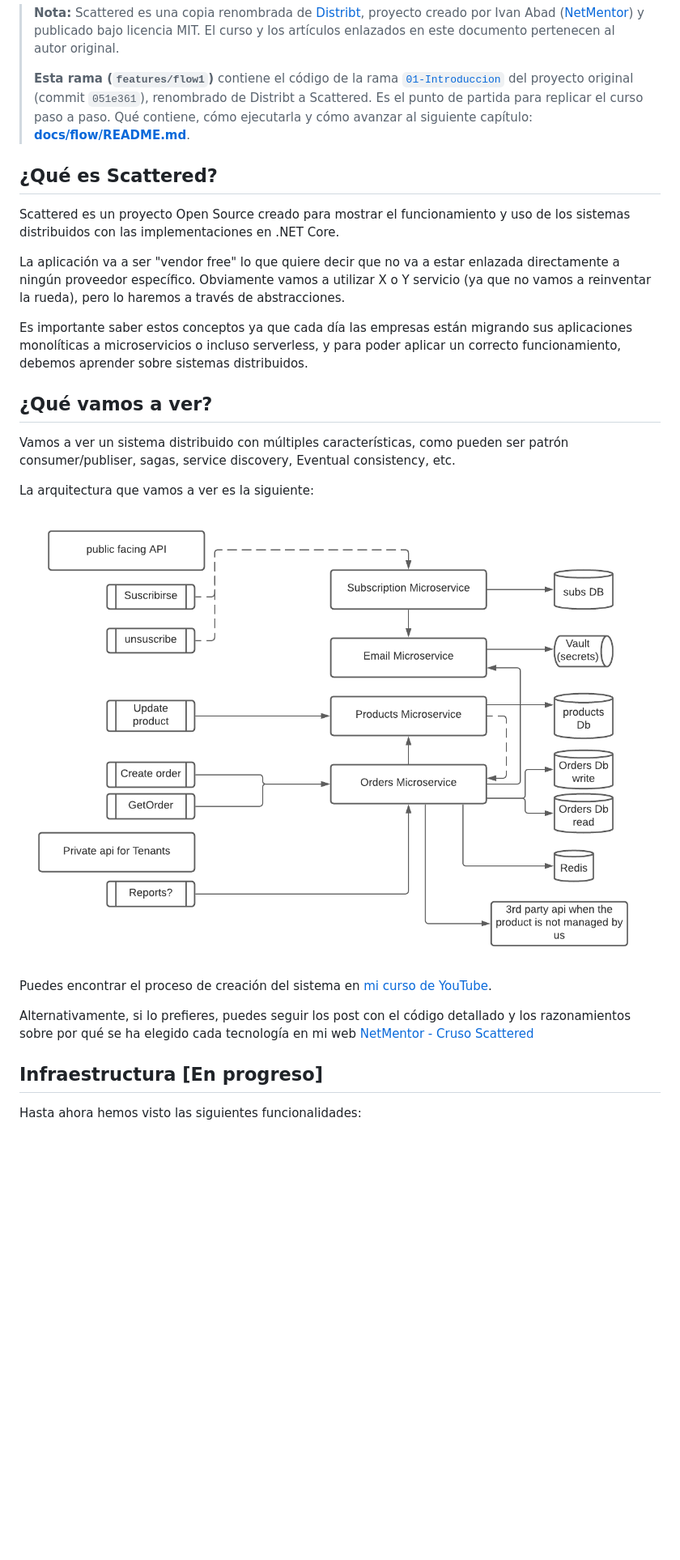
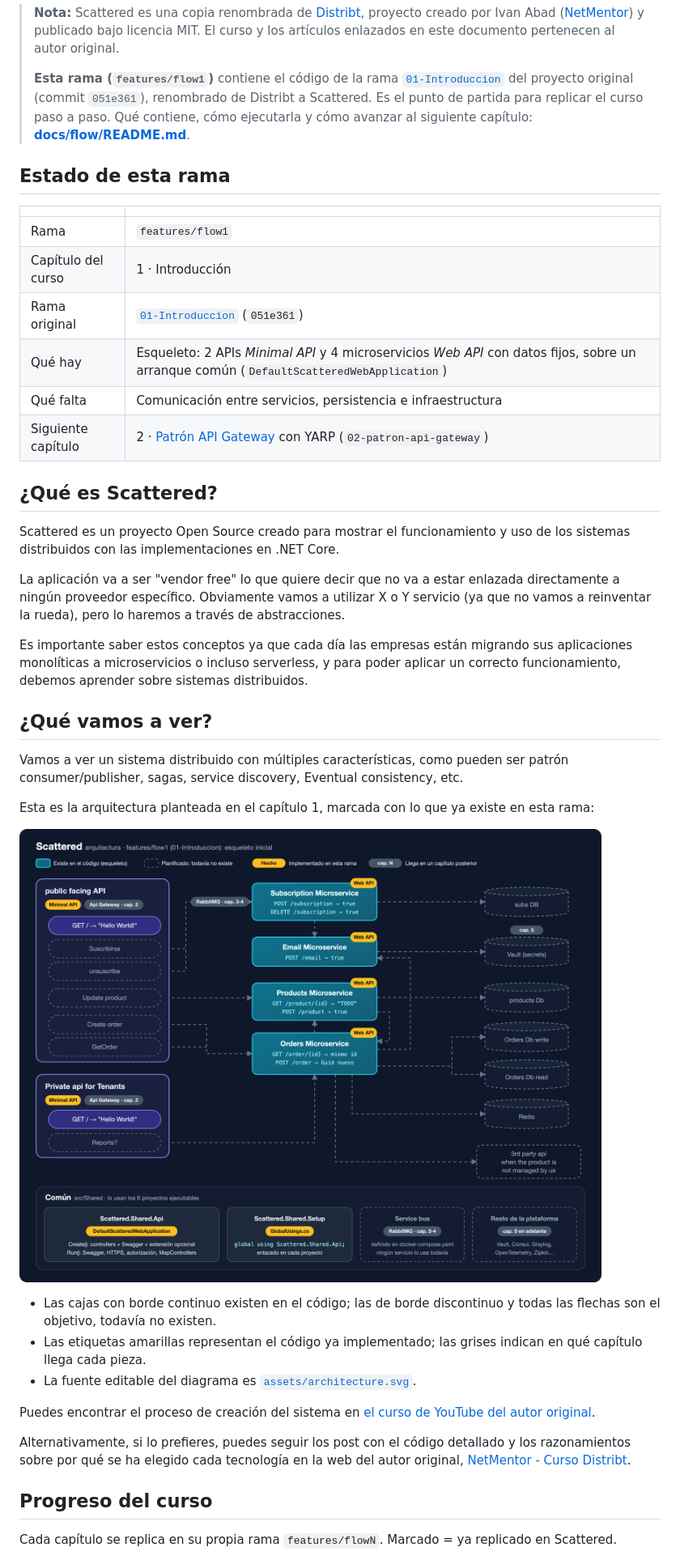
Before and after one commit to CristianSifuentes/Scattered, a Markdown page: README.md, the part around one of its changes. Shown at 81% size. Rendered like a GitHub page; pictures changed too: assets/diagram.png; blank space fills up the shorter version.

```diff
--- a/README.md
+++ b/README.md
@@ -6,30 +6,42 @@
 >
 > **Esta rama (`features/flow1`)** contiene el código de la rama [`01-Introduccion`](https://github.com/ElectNewt/Distribt/tree/01-Introduccion) del proyecto original (commit `051e361`), renombrado de Distribt a Scattered. Es el punto de partida para replicar el curso paso a paso. Qué contiene, cómo ejecutarla y cómo avanzar al siguiente capítulo: **[docs/flow/README.md](docs/flow/README.md)**.
 
+## Estado de esta rama
+
+| | |
+|---|---|
+| Rama | `features/flow1` |
+| Capítulo del curso | 1 · Introducción |
+| Rama original | [`01-Introduccion`](https://github.com/ElectNewt/Distribt/tree/01-Introduccion) (`051e361`) |
+| Qué hay | Esqueleto: 2 APIs *Minimal API* y 4 microservicios *Web API* con datos fijos, sobre un arranque común (`DefaultScatteredWebApplication`) |
+| Qué falta | Comunicación entre servicios, persistencia e infraestructura |
+| Siguiente capítulo | 2 · [Patrón API Gateway](https://www.netmentor.es/entrada/patron-api-gateway) con YARP (`02-patron-api-gateway`) |
+
 ## ¿Qué es Scattered?
 
 Scattered es un proyecto Open Source creado para mostrar el funcionamiento y uso de los sistemas distribuidos con las implementaciones en .NET Core.
 
-
 La aplicación va a ser "vendor free" lo que quiere decir que no va a estar enlazada directamente a ningún proveedor específico. Obviamente vamos a utilizar X o Y servicio (ya que no vamos a reinventar la rueda), pero lo haremos a través de abstracciones.
-
 
 Es importante saber estos conceptos ya que cada día las empresas están migrando sus aplicaciones monolíticas a microservicios o incluso serverless, y para poder aplicar un correcto funcionamiento, debemos aprender sobre sistemas distribuidos.
 
+## ¿Qué vamos a ver?
 
-## ¿Qué vamos a ver?
-Vamos a ver un sistema distribuido con múltiples características, como pueden ser patrón consumer/publiser, sagas, service discovery, Eventual consistency, etc.
+Vamos a ver un sistema distribuido con múltiples características, como pueden ser patrón consumer/publisher, sagas, service discovery, Eventual consistency, etc.
 
-La arquitectura que vamos a ver es la siguiente:
+Esta es la arquitectura planteada en el capítulo 1, marcada con lo que ya existe en esta rama:
 
 ![ScatteredDiagram](assets/diagram.png)
 
-Puedes encontrar el proceso de creación del sistema en [mi curso de YouTube](https://www.youtube.com/playlist?list=PLesmOrW3mp4jpSbdFMtVWINJZ7OLdSASS).
+- Las cajas con borde continuo existen en el código; las de borde discontinuo y todas las flechas son el objetivo, todavía no existen.
+- Las etiquetas amarillas representan el código ya implementado; las grises indican en qué capítulo llega cada pieza.
+- La fuente editable del diagrama es [`assets/architecture.svg`](assets/architecture.svg).
 
-Alternativamente, si lo prefieres, puedes seguir los post con el código detallado y los razonamientos sobre por qué se ha elegido cada tecnología en mi web [NetMentor - Cruso Scattered](https://www.netmentor.es/curso/sistemas-distribuidos)
+Puedes encontrar el proceso de creación del sistema en [el curso de YouTube del autor original](https://www.youtube.com/playlist?list=PLesmOrW3mp4jpSbdFMtVWINJZ7OLdSASS).
 
+Alternativamente, si lo prefieres, puedes seguir los post con el código detallado y los razonamientos sobre por qué se ha elegido cada tecnología en la web del autor original, [NetMentor - Curso Distribt](https://www.netmentor.es/curso/sistemas-distribuidos).
 
-## Infraestructura [En progreso]
-Hasta ahora hemos visto las siguientes funcionalidades:
+## Progreso del curso
 
+Cada capítulo se replica en su propia rama `features/flowN`. Marcado = ya replicado en Scattered.
 
```
Also changed, not shown: other parts of README.md (+68 -18 lines), docs/flow/README.md (+1 -1 lines), 1 other file.
